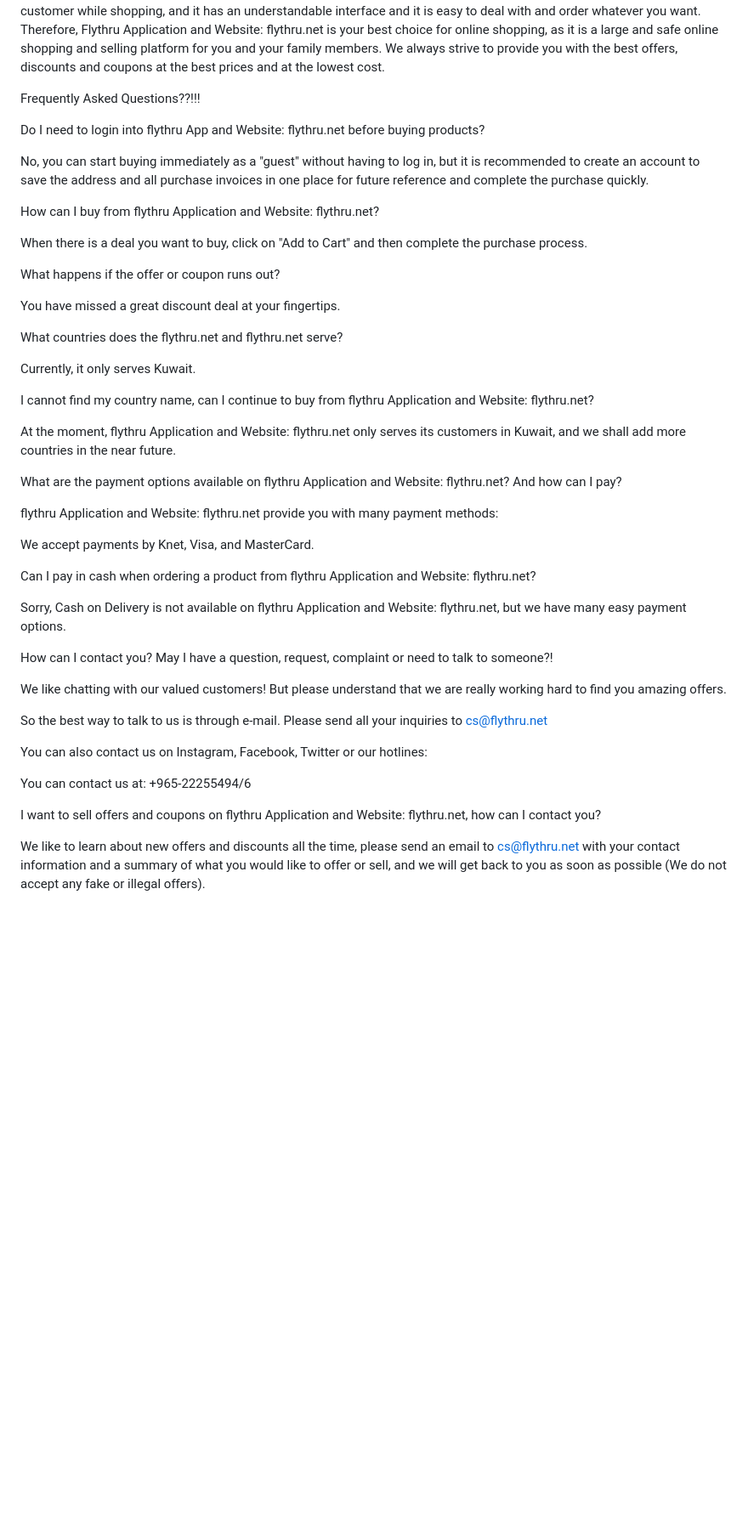
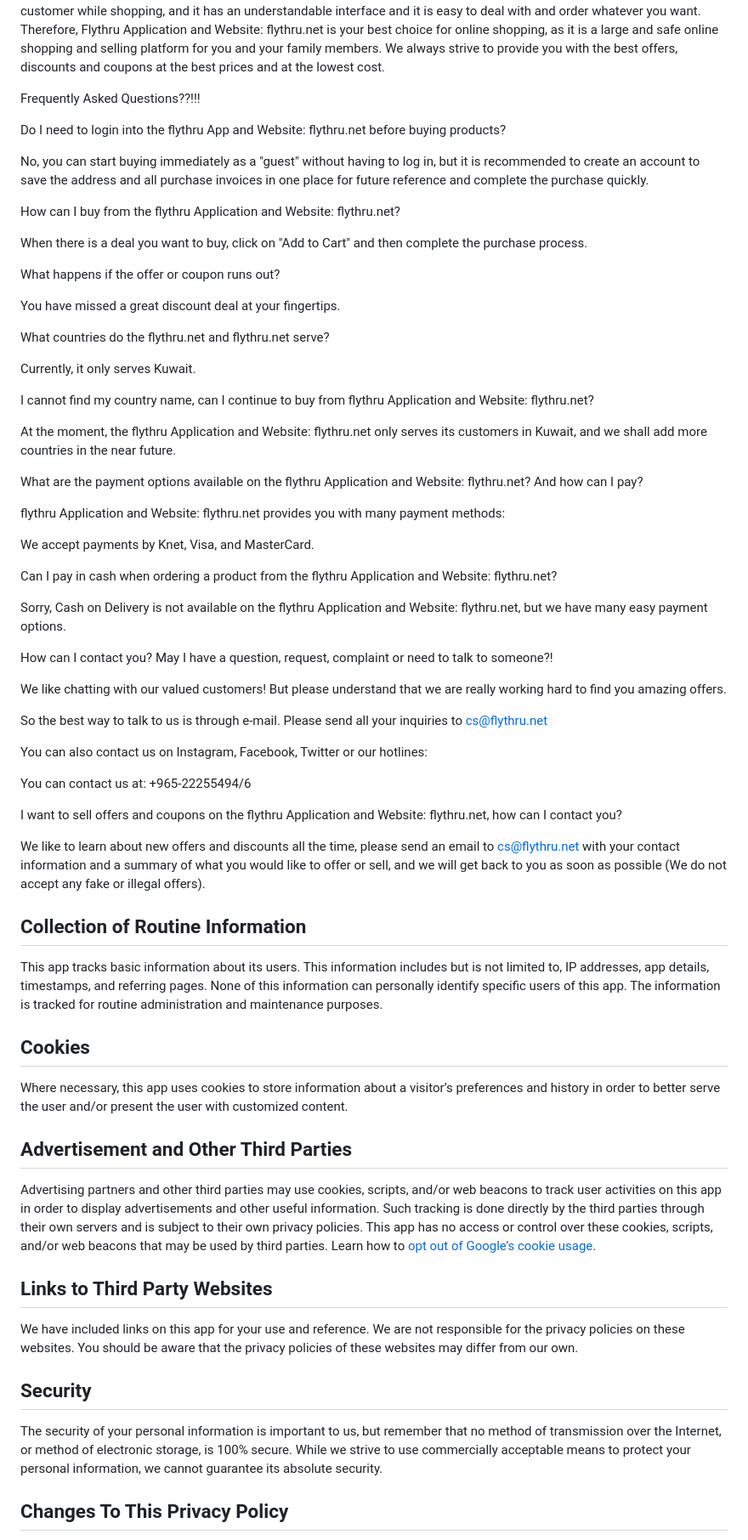
Before and after one commit to SoftLinkCo/flythru-privacy, a Markdown page: flythru/privacy.md, the part around one of its changes. Shown at 85% size. GitHub-like rendering; blank space fills up the shorter version.

```diff
--- a/flythru/privacy.md
+++ b/flythru/privacy.md
@@ -73,17 +71,13 @@ Flythru Application and Website: flythru.net is easy to use for the customer whi
 Therefore, Flythru Application and Website: flythru.net is your best choice for online shopping, as it is a large and safe online shopping and selling platform for you and your family members. We always strive to provide you with the best offers, discounts and coupons at the best prices and at the lowest cost.
 
 
-
-
-
-
 Frequently Asked Questions??!!!
 
-Do I need to login into flythru App and Website: flythru.net before buying products?
+Do I need to login into the flythru App and Website: flythru.net before buying products?
 
 No, you can start buying immediately as a "guest" without having to log in, but it is recommended to create an account to save the address and all purchase invoices in one place for future reference and complete the purchase quickly.
 
-How can I buy from flythru Application and Website: flythru.net?
+How can I buy from the flythru Application and Website: flythru.net?
 
 When there is a deal you want to buy, click on "Add to Cart" and then complete the purchase process.
 
@@ -91,23 +85,23 @@ What happens if the offer or coupon runs out?
 
 You have missed a great discount deal at your fingertips.
 
-What countries does the flythru.net and flythru.net serve?
+What countries do the flythru.net and flythru.net serve?
 
 Currently, it only serves Kuwait.
 
 I cannot find my country name, can I continue to buy from flythru Application and Website: flythru.net?
 
-At the moment, flythru Application and Website: flythru.net only serves its customers in Kuwait, and we shall add more countries in the near future.
+At the moment, the flythru Application and Website: flythru.net only serves its customers in Kuwait, and we shall add more countries in the near future.
 
-What are the payment options available on flythru Application and Website: flythru.net? And how can I pay?
+What are the payment options available on the flythru Application and Website: flythru.net? And how can I pay?
 
-flythru Application and Website: flythru.net provide you with many payment methods:
+flythru Application and Website: flythru.net provides you with many payment methods:
 
 We accept payments by Knet, Visa, and MasterCard.
 
-Can I pay in cash when ordering a product from flythru Application and Website: flythru.net?
+Can I pay in cash when ordering a product from the flythru Application and Website: flythru.net?
 
-Sorry, Cash on Delivery is not available on flythru Application and Website: flythru.net, but we have many easy payment options.
+Sorry, Cash on Delivery is not available on the flythru Application and Website: flythru.net, but we have many easy payment options.
 
 How can I contact you? May I have a question, request, complaint or need to talk to someone?!
 
@@ -119,6 +113,35 @@ You can also contact us on Instagram, Facebook, Twitter or our hotlines:
 
 You can contact us at: +965-22255494/6
 
-I want to sell offers and coupons on flythru Application and Website: flythru.net, how can I contact you?
+I want to sell offers and coupons on the flythru Application and Website: flythru.net, how can I contact you?
 
 We like to learn about new offers and discounts all the time, please send an email to cs@flythru.net with your contact information and a summary of what you would like to offer or sell, and we will get back to you as soon as possible (We do not accept any fake or illegal offers).
+
+
+## Collection of Routine Information
+
+This app tracks basic information about its users. This information includes but is not limited to, IP addresses, app details, timestamps, and referring pages. None of this information can personally identify specific users of this app. The information is tracked for routine administration and maintenance purposes.
+
+
+## Cookies
+
+Where necessary, this app uses cookies to store information about a visitor’s preferences and history in order to better serve the user and/or present the user with customized content.
+
+
+## Advertisement and Other Third Parties
+
+Advertising partners and other third parties may use cookies, scripts, and/or web beacons to track user activities on this app in order to display advertisements and other useful information. Such tracking is done directly by the third parties through their own servers and is subject to their own privacy policies. This app has no access or control over these cookies, scripts, and/or web beacons that may be used by third parties. Learn how to [opt out of Google’s cookie usage](http://www.google.com/privacy_ads.html).
+
+
+## Links to Third Party Websites
+
+We have included links on this app for your use and reference. We are not responsible for the privacy policies on these websites. You should be aware that the privacy policies of these websites may differ from our own.
+
+
+## Security
+
+The security of your personal information is important to us, but remember that no method of transmission over the Internet, or method of electronic storage, is 100% secure. While we strive to use commercially acceptable means to protect your personal information, we cannot guarantee its absolute security.
+
+
+## Changes To This Privacy Policy
+
```
Also changed, not shown: other parts of flythru/privacy.md (+11 -5 lines).
